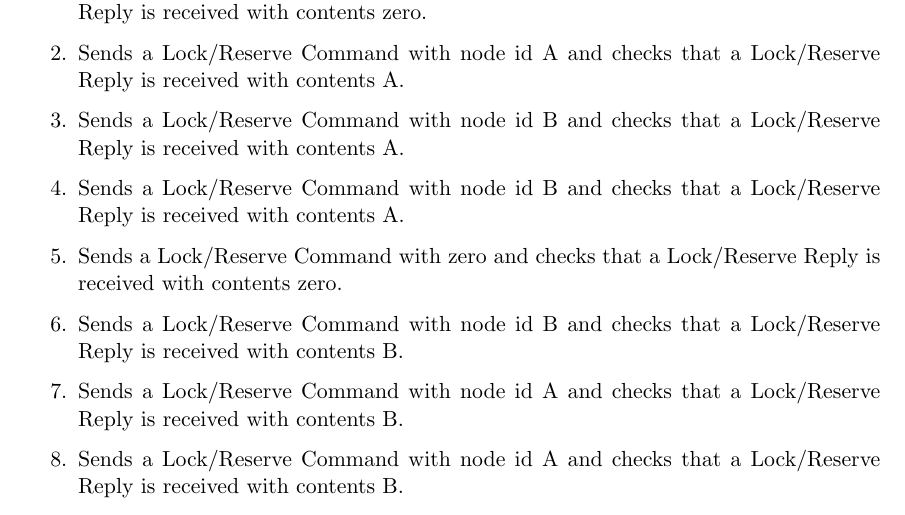
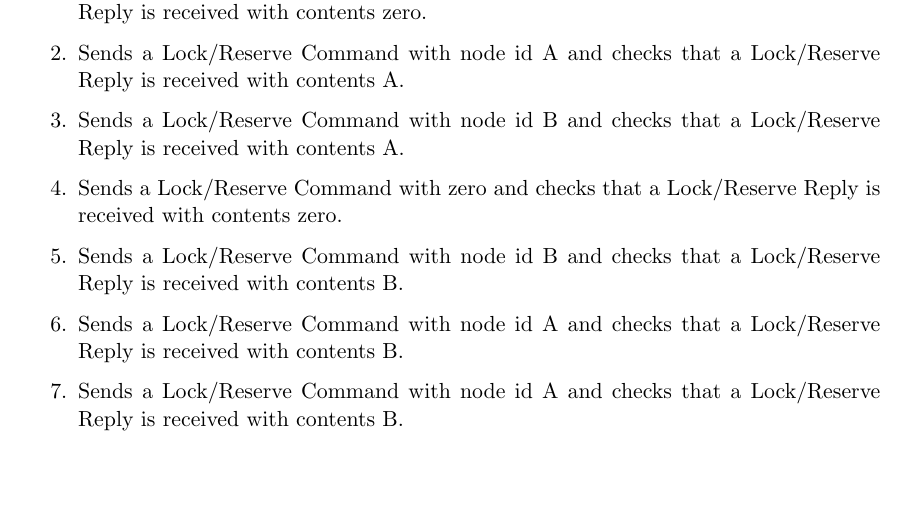
Before and after one commit to bobjacobsen/OlcbChecker, a LaTeX document (plans/MemoryConfigPlan.tex): part of page 3 of 4, cut so that both start at the same text, the shorter picture padded with empty space. Compiled offline with pdfLaTeX.

Commit message:
remove reundant check

```diff
--- a/plans/MemoryConfigPlan.tex
+++ b/plans/MemoryConfigPlan.tex
@@ -117,8 +117,6 @@ The checker requests that the node be reset/restarted then
     and checks that a Lock/Reserve Reply is received with contents A.
 \item Sends a Lock/Reserve Command with node id B
     and checks that a Lock/Reserve Reply is received with contents A.
-\item Sends a Lock/Reserve Command with node id B
-    and checks that a Lock/Reserve Reply is received with contents A.
 \item Sends a Lock/Reserve Command with zero
     and checks that a Lock/Reserve Reply is received with contents zero.
 \item Sends a Lock/Reserve Command with node id B
```
Also changed, not shown: plans/MemoryConfigPlan.pdf.
